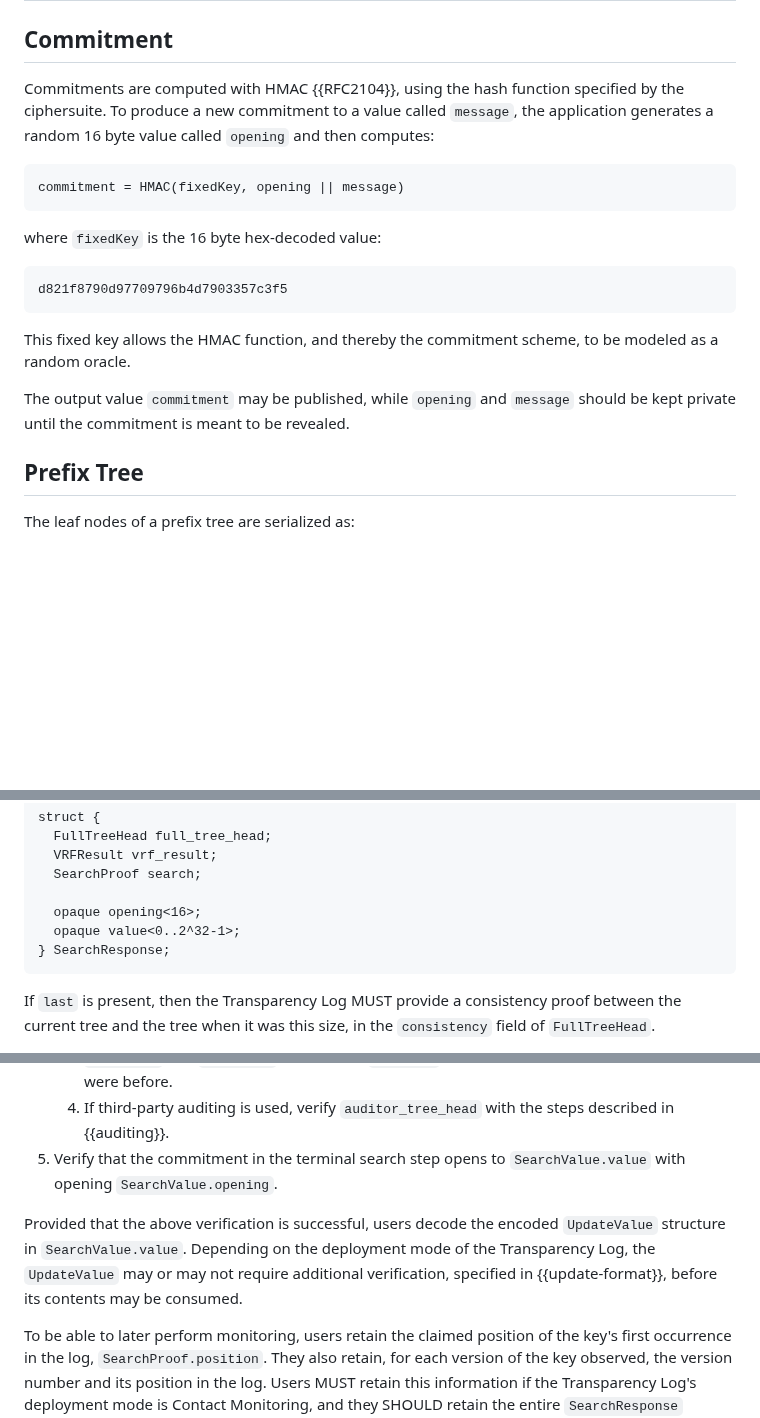
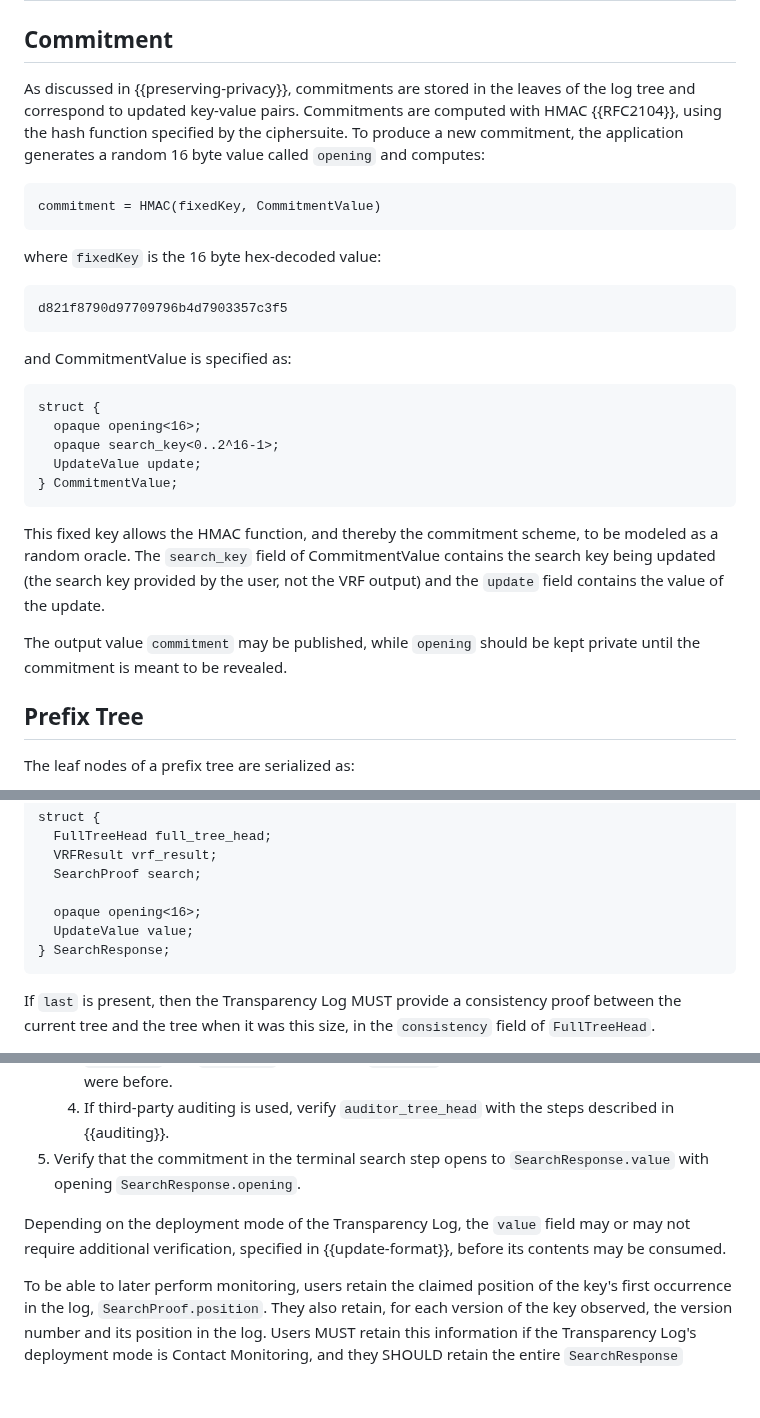
Before and after one commit to Bren2010/draft-key-transparency, a Markdown page: draft-mcmillion-key-transparency.md, 3 parts joined by grey strips. GitHub-like rendering; blank space fills up the shorter version.

Commit message:
Update the way commitments work.

```diff
--- a/draft-mcmillion-key-transparency.md
+++ b/draft-mcmillion-key-transparency.md
@@ -621,13 +621,14 @@ defined in {{kt-ciphersuites}}.
 
 ## Commitment
 
-Commitments are computed with HMAC {{RFC2104}}, using the hash function
-specified by the ciphersuite. To produce a new commitment to a value called
-`message`, the application generates a random 16 byte value called `opening` and
-then computes:
+As discussed in {{preserving-privacy}}, commitments are stored in the leaves of
+the log tree and correspond to updated key-value pairs. Commitments are computed
+with HMAC {{RFC2104}}, using the hash function specified by the ciphersuite. To
+produce a new commitment, the application generates a random 16 byte value
+called `opening` and computes:
 
 ~~~ pseudocode
-commitment = HMAC(fixedKey, opening || message)
+commitment = HMAC(fixedKey, CommitmentValue)
 ~~~
 
 where `fixedKey` is the 16 byte hex-decoded value:
@@ -636,11 +637,23 @@ where `fixedKey` is the 16 byte hex-decoded value:
 d821f8790d97709796b4d7903357c3f5
 ~~~
 
+and CommitmentValue is specified as:
+
+~~~ tls
+struct {
+  opaque opening<16>;
+  opaque search_key<0..2^16-1>;
+  UpdateValue update;
+} CommitmentValue;
+~~~
+
 This fixed key allows the HMAC function, and thereby the commitment scheme, to
-be modeled as a random oracle.
-
-The output value `commitment` may be published, while `opening` and `message`
-should be kept private until the commitment is meant to be revealed.
+be modeled as a random oracle. The `search_key` field of CommitmentValue
+contains the search key being updated (the search key provided by the user, not
+the VRF output) and the `update` field contains the value of the update.
+
+The output value `commitment` may be published, while `opening` should be kept
+private until the commitment is meant to be revealed.
 
 ## Prefix Tree
 
@@ -984,7 +997,7 @@ struct {
   SearchProof search;
 
   opaque opening<16>;
-  opaque value<0..2^32-1>;
+  UpdateValue value;
 } SearchResponse;
 ~~~
 
@@ -1013,13 +1026,11 @@ Users verify a search response by following these steps:
    4. If third-party auditing is used, verify `auditor_tree_head` with the steps
       described in {{auditing}}.
 5. Verify that the commitment in the terminal search step opens to
-   `SearchValue.value` with opening `SearchValue.opening`.
-
-Provided that the above verification is successful, users decode the encoded
-`UpdateValue` structure in `SearchValue.value`. Depending on the deployment mode
-of the Transparency Log, the `UpdateValue` may or may not require additional
-verification, specified in {{update-format}}, before its contents may be
-consumed.
+   `SearchResponse.value` with opening `SearchResponse.opening`.
+
+Depending on the deployment mode of the Transparency Log, the `value` field may
+or may not require additional verification, specified in {{update-format}},
+before its contents may be consumed.
 
 To be able to later perform monitoring, users retain the claimed position of the
 key's first occurrence in the log, `SearchProof.position`. They also retain, for
```
